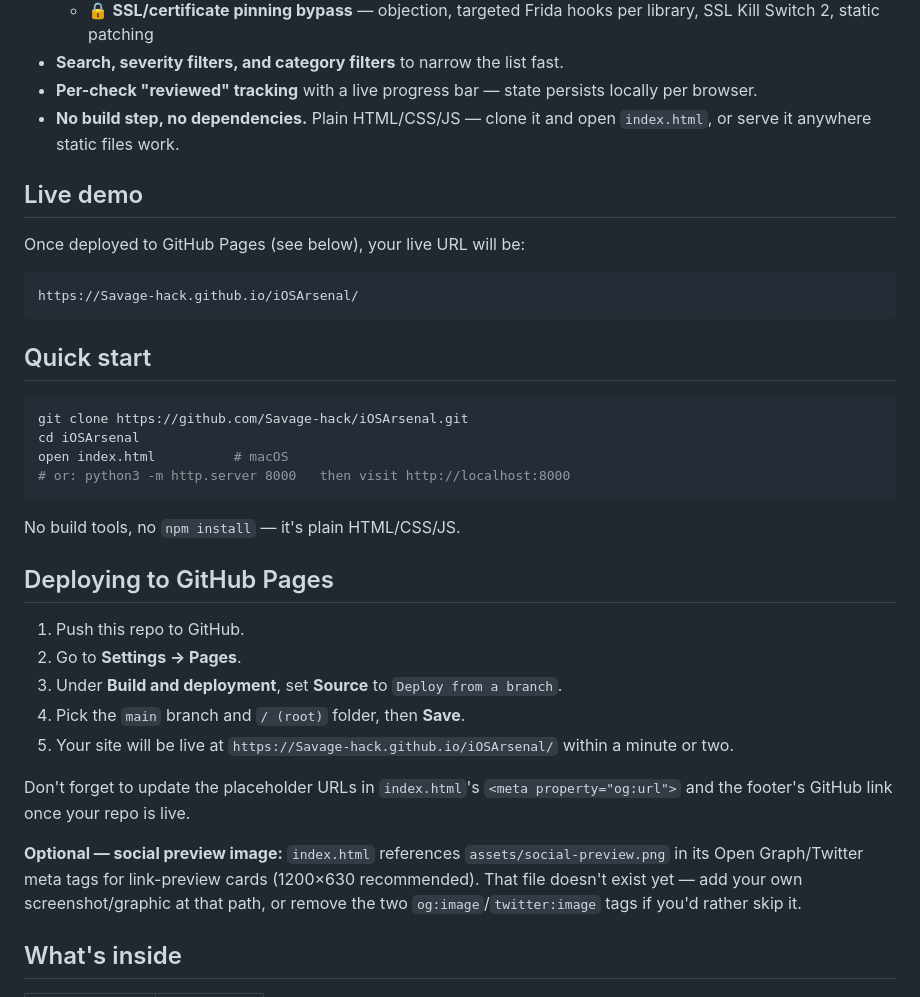
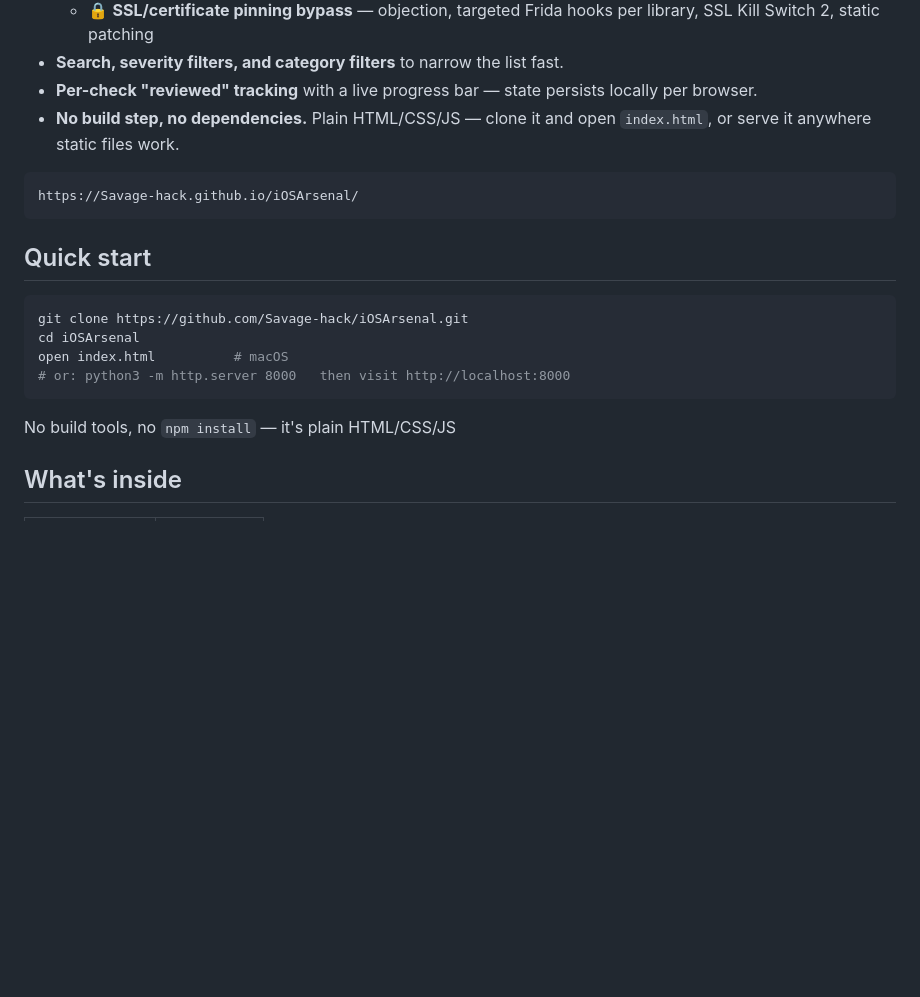
Before and after one commit to iwriteshitc0d3/iOSArsenal, a Markdown page: README.md, the part around the change. Rendered like a GitHub page; blank space fills up the shorter version.

````diff
--- a/README.md
+++ b/README.md
@@ -38,10 +38,6 @@ Built as a single-page reference you keep open in the other tab during an engage
 - **Per-check "reviewed" tracking** with a live progress bar — state persists locally per browser.
 - **No build step, no dependencies.** Plain HTML/CSS/JS — clone it and open `index.html`, or serve it anywhere static files work.
 
-## Live demo
-
-Once deployed to GitHub Pages (see below), your live URL will be:
-
 ```
 https://Savage-hack.github.io/iOSArsenal/
 ```
@@ -55,19 +51,7 @@ open index.html          # macOS
 # or: python3 -m http.server 8000   then visit http://localhost:8000
 ```
 
-No build tools, no `npm install` — it's plain HTML/CSS/JS.
-
-## Deploying to GitHub Pages
-
-1. Push this repo to GitHub.
-2. Go to **Settings → Pages**.
-3. Under **Build and deployment**, set **Source** to `Deploy from a branch`.
-4. Pick the `main` branch and `/ (root)` folder, then **Save**.
-5. Your site will be live at `https://Savage-hack.github.io/iOSArsenal/` within a minute or two.
-
-Don't forget to update the placeholder URLs in `index.html`'s `<meta property="og:url">` and the footer's GitHub link once your repo is live.
-
-**Optional — social preview image:** `index.html` references `assets/social-preview.png` in its Open Graph/Twitter meta tags for link-preview cards (1200×630 recommended). That file doesn't exist yet — add your own screenshot/graphic at that path, or remove the two `og:image`/`twitter:image` tags if you'd rather skip it.
+No build tools, no `npm install` — it's plain HTML/CSS/JS
 
 ## What's inside
 
````
